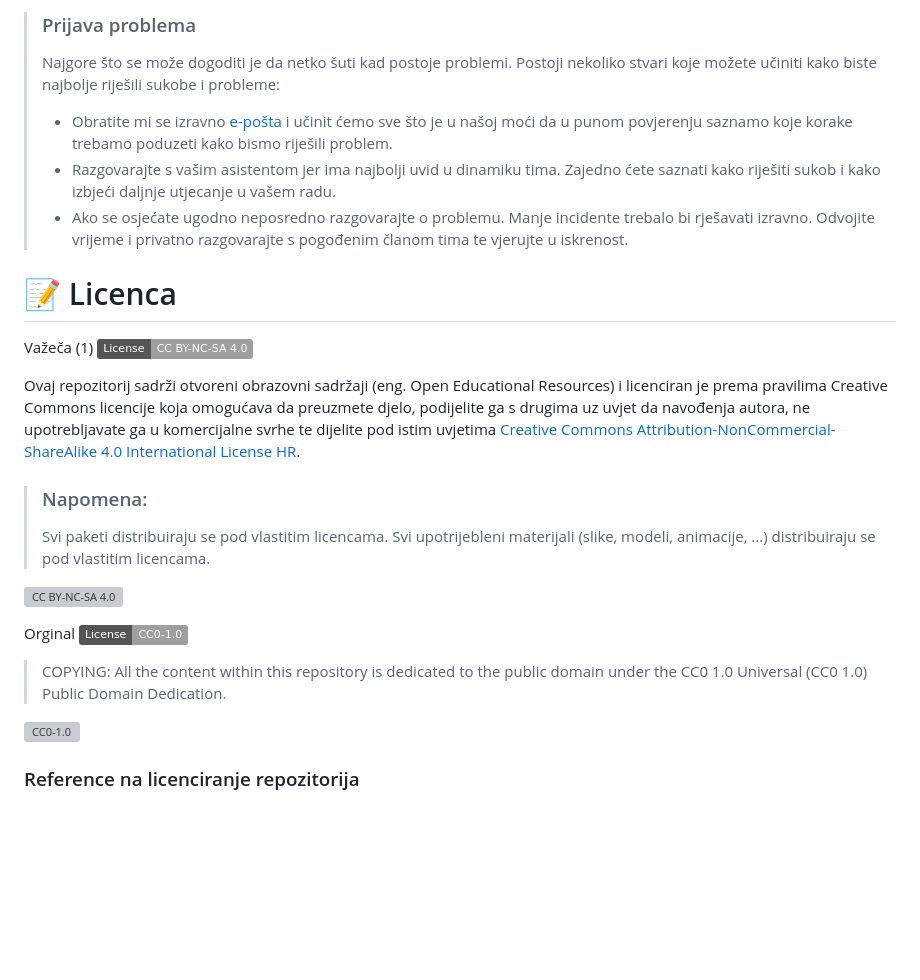
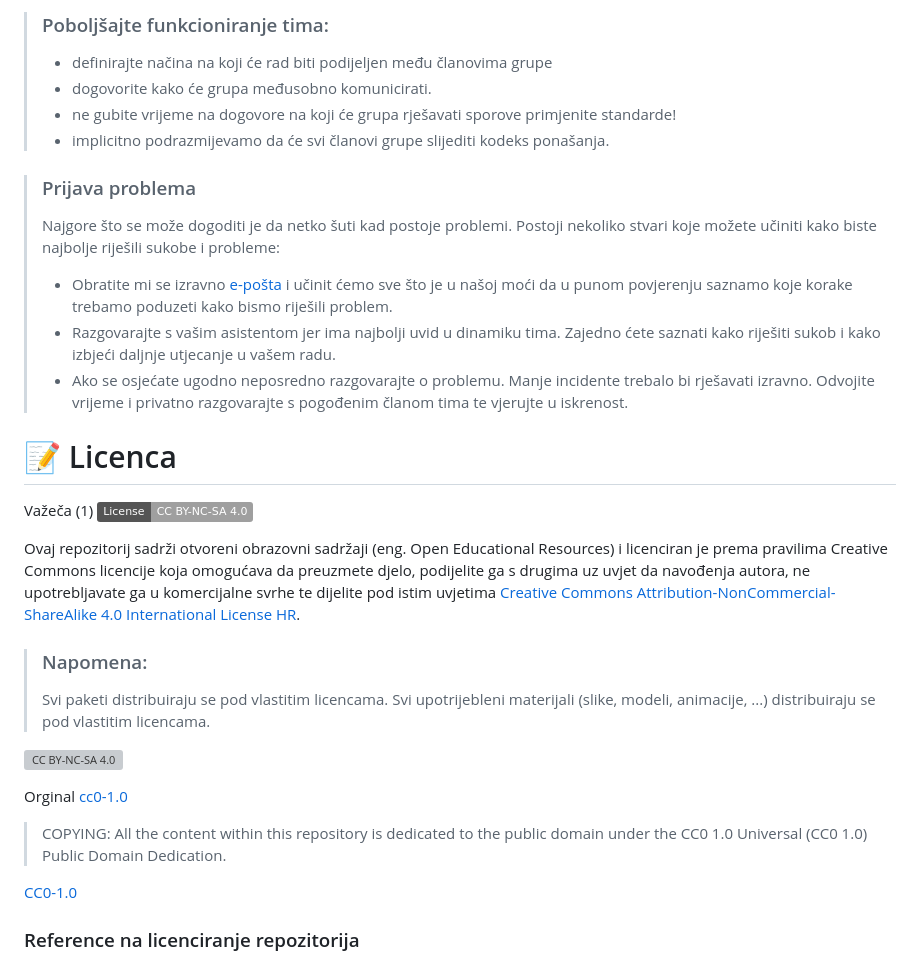
Before and after one commit to marioolcar/BADELPADEL, a Markdown page: README.md, the part around the change printed below. Drawn GitHub-style; badges without logos; blank space fills up the shorter version; grey boxes are pictures that could not be loaded.

```diff
--- a/README.md
+++ b/README.md
@@ -44,17 +111,27 @@ Kodeks ponašanja skup je provedivih pravila koja služe za jasnu komunikaciju o
 
->###  Prijava problema
->Najgore što se može dogoditi je da netko šuti kad postoje problemi. Postoji nekoliko stvari koje možete učiniti kako biste najbolje riješili sukobe i probleme:
->* Obratite mi se izravno [e-pošta](mailto:vlado.sruk@fer.hr) i  učinit ćemo sve što je u našoj moći da u punom povjerenju saznamo koje korake trebamo poduzeti kako bismo riješili problem.
->* Razgovarajte s vašim asistentom jer ima najbolji uvid u dinamiku tima. Zajedno ćete saznati kako riješiti sukob i kako izbjeći daljnje utjecanje u vašem radu.
->* Ako se osjećate ugodno neposredno razgovarajte o problemu. Manje incidente trebalo bi rješavati izravno. Odvojite vrijeme i privatno razgovarajte s pogođenim članom tima te vjerujte u iskrenost.
+> ### Poboljšajte funkcioniranje tima:
+>
+> * definirajte načina na koji će rad biti podijeljen među članovima grupe
+> * dogovorite kako će grupa međusobno komunicirati.
+> * ne gubite vrijeme na dogovore na koji će grupa rješavati sporove primjenite standarde!
+> * implicitno podrazmijevamo da će svi članovi grupe slijediti kodeks ponašanja.
+
+> ### Prijava problema
+>
+> Najgore što se može dogoditi je da netko šuti kad postoje problemi. Postoji nekoliko stvari koje možete učiniti kako biste najbolje riješili sukobe i probleme:
+>
+> * Obratite mi se izravno [e-pošta](mailto:vlado.sruk@fer.hr) i  učinit ćemo sve što je u našoj moći da u punom povjerenju saznamo koje korake trebamo poduzeti kako bismo riješili problem.
+> * Razgovarajte s vašim asistentom jer ima najbolji uvid u dinamiku tima. Zajedno ćete saznati kako riješiti sukob i kako izbjeći daljnje utjecanje u vašem radu.
+> * Ako se osjećate ugodno neposredno razgovarajte o problemu. Manje incidente trebalo bi rješavati izravno. Odvojite vrijeme i privatno razgovarajte s pogođenim članom tima te vjerujte u iskrenost.
 
 # 📝 Licenca
+
 Važeča (1)
 [![CC BY-NC-SA 4.0][cc-by-nc-sa-shield]][cc-by-nc-sa]
 
 Ovaj repozitorij sadrži otvoreni obrazovni sadržaji (eng. Open Educational Resources)  i licenciran je prema pravilima Creative Commons licencije koja omogućava da preuzmete djelo, podijelite ga s drugima uz
 uvjet da navođenja autora, ne upotrebljavate ga u komercijalne svrhe te dijelite pod istim uvjetima [Creative Commons Attribution-NonCommercial-ShareAlike 4.0 International License HR][cc-by-nc-sa].
->
+
 > ### Napomena:
 >
 > Svi paketi distribuiraju se pod vlastitim licencama.
@@ -66,14 +143,14 @@ uvjet da navođenja autora, ne upotrebljavate ga u komercijalne svrhe te dijelit
 [cc-by-nc-sa-image]: https://licensebuttons.net/l/by-nc-sa/4.0/88x31.png
 [cc-by-nc-sa-shield]: https://img.shields.io/badge/License-CC%20BY--NC--SA%204.0-lightgrey.svg
 
-Orginal [![cc0-1.0][cc0-1.0-shield]][cc0-1.0]
->
->COPYING: All the content within this repository is dedicated to the public domain under the CC0 1.0 Universal (CC0 1.0) Public Domain Dedication.
->
-[![CC0-1.0][cc0-1.0-image]][cc0-1.0]
+Orginal [cc0-1.0][cc0-1.0]
+
+> COPYING: All the content within this repository is dedicated to the public domain under the CC0 1.0 Universal (CC0 1.0) Public Domain Dedication.
+
+[CC0-1.0][cc0-1.0]
+
+### Reference na licenciranje repozitorija
 
 [cc0-1.0]: https://creativecommons.org/licenses/by/1.0/deed.en
 [cc0-1.0-image]: https://licensebuttons.net/l/by/1.0/88x31.png
 [cc0-1.0-shield]: https://img.shields.io/badge/License-CC0--1.0-lightgrey.svg
-
-### Reference na licenciranje repozitorija
```
Also changed, not shown: other parts of README.md (+76 -9 lines).
